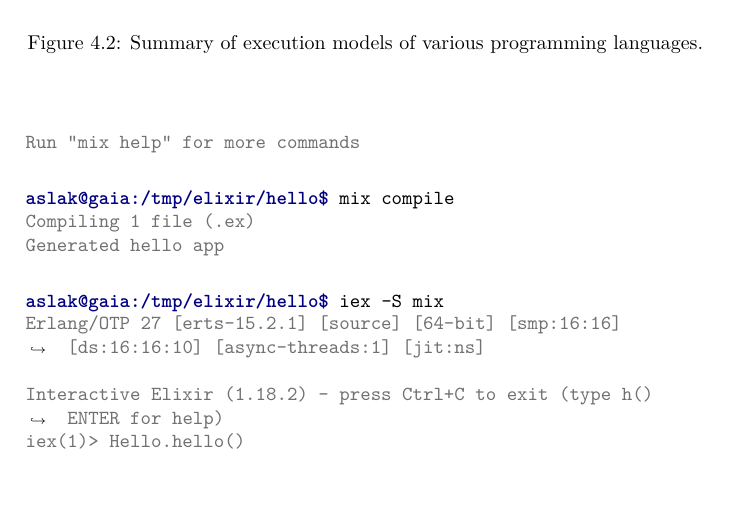
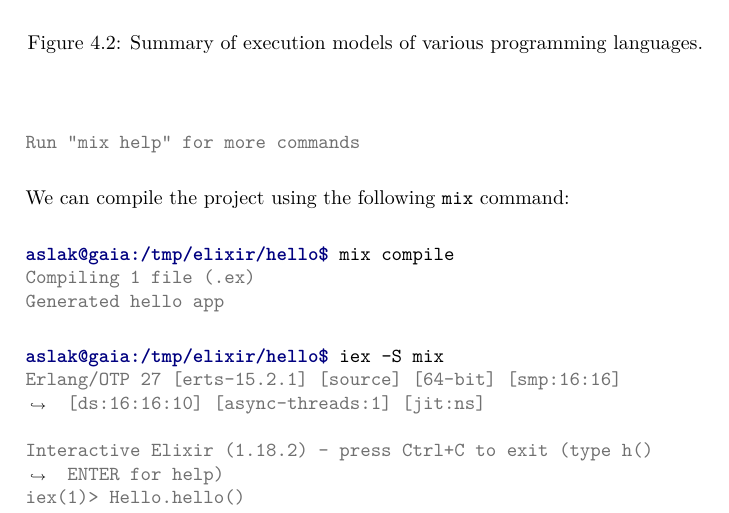
Before and after one commit to aslakjohansen/progintro, a LaTeX thesis (doc/document.tex, which reads doc/first.tex): part of page 34 of 66, cut so that both start at the same text, the shorter picture padded with empty space. Compiled offline with XeLaTeX; a LaTeX package or settings file that is missing is left out.

Commit message:
Added an intro text to mix compile

```diff
--- a/doc/first.tex
+++ b/doc/first.tex
@@ -220,6 +220,7 @@
 Run "mix help" for more commands
 \end{minted}
 
+We can compile the project using the following \commandname{mix} command:
 
 \begin{minted}[breaklines]{shell-session}
 aslak@gaia:/tmp/elixir/hello$ mix compile
```
